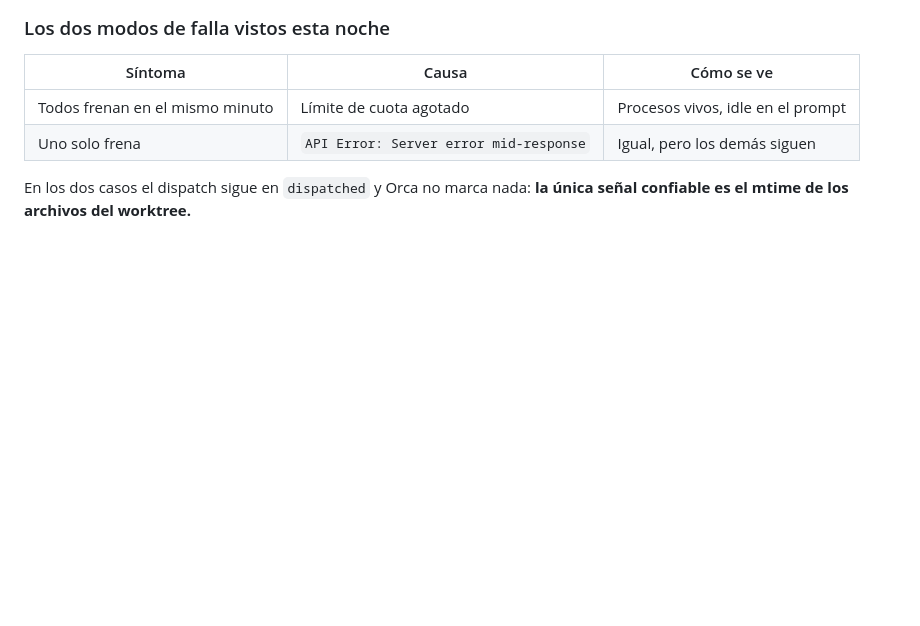
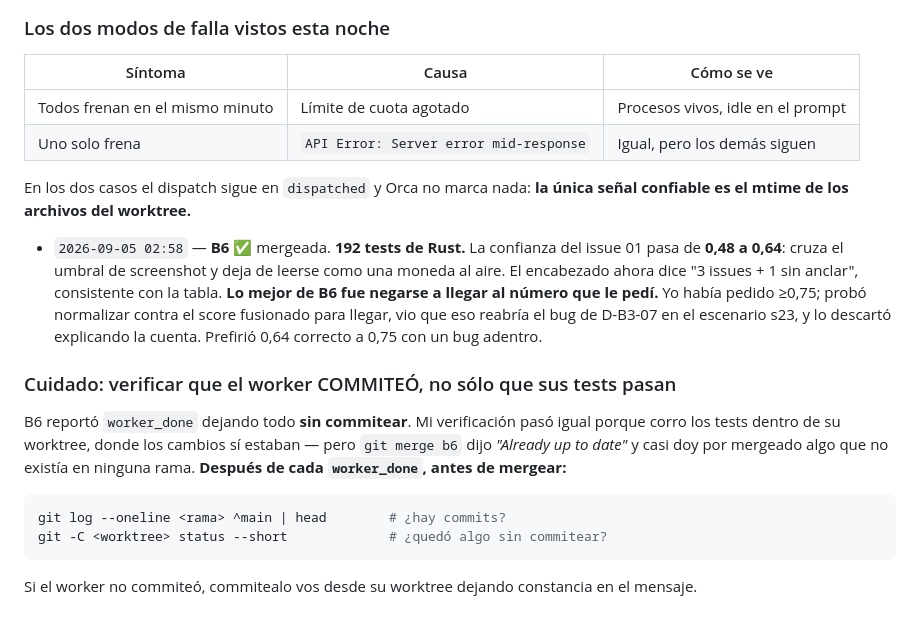
Before and after one commit to Gabriel100201/qua, a Markdown page: STATE.md, the part around the change. Rendered like a GitHub page; blank space fills up the shorter version.

Commit message:
coordinador: mergea B6; nota sobre verificar commits del worker
Co-Authored-By: Claude Opus 5 (1M context) <noreply@anthropic.com>
Claude-Session: https://claude.ai/code/session_01CFmab2Ns5Yrxu8Ydv2bbis

````diff
--- a/STATE.md
+++ b/STATE.md
@@ -366,3 +366,24 @@ con severidad alta.
 
 En los dos casos el dispatch sigue en `dispatched` y Orca no marca nada: **la única señal
 confiable es el mtime de los archivos del worktree.**
+- `2026-09-05 02:58` — **B6 ✅** mergeada. **192 tests de Rust.** La confianza del issue 01 pasa
+  de **0,48 a 0,64**: cruza el umbral de screenshot y deja de leerse como una moneda al aire.
+  El encabezado ahora dice "3 issues + 1 sin anclar", consistente con la tabla.
+  **Lo mejor de B6 fue negarse a llegar al número que le pedí.** Yo había pedido ≥0,75; probó
+  normalizar contra el score fusionado para llegar, vio que eso reabría el bug de D-B3-07 en el
+  escenario s23, y lo descartó explicando la cuenta. Prefirió 0,64 correcto a 0,75 con un bug
+  adentro.
+
+### Cuidado: verificar que el worker COMMITEÓ, no sólo que sus tests pasan
+
+B6 reportó `worker_done` dejando todo **sin commitear**. Mi verificación pasó igual porque
+corro los tests dentro de su worktree, donde los cambios sí estaban — pero `git merge b6` dijo
+*"Already up to date"* y casi doy por mergeado algo que no existía en ninguna rama.
+**Después de cada `worker_done`, antes de mergear:**
+
+```bash
+git log --oneline <rama> ^main | head        # ¿hay commits?
+git -C <worktree> status --short             # ¿quedó algo sin commitear?
+```
+
+Si el worker no commiteó, commitealo vos desde su worktree dejando constancia en el mensaje.
````
